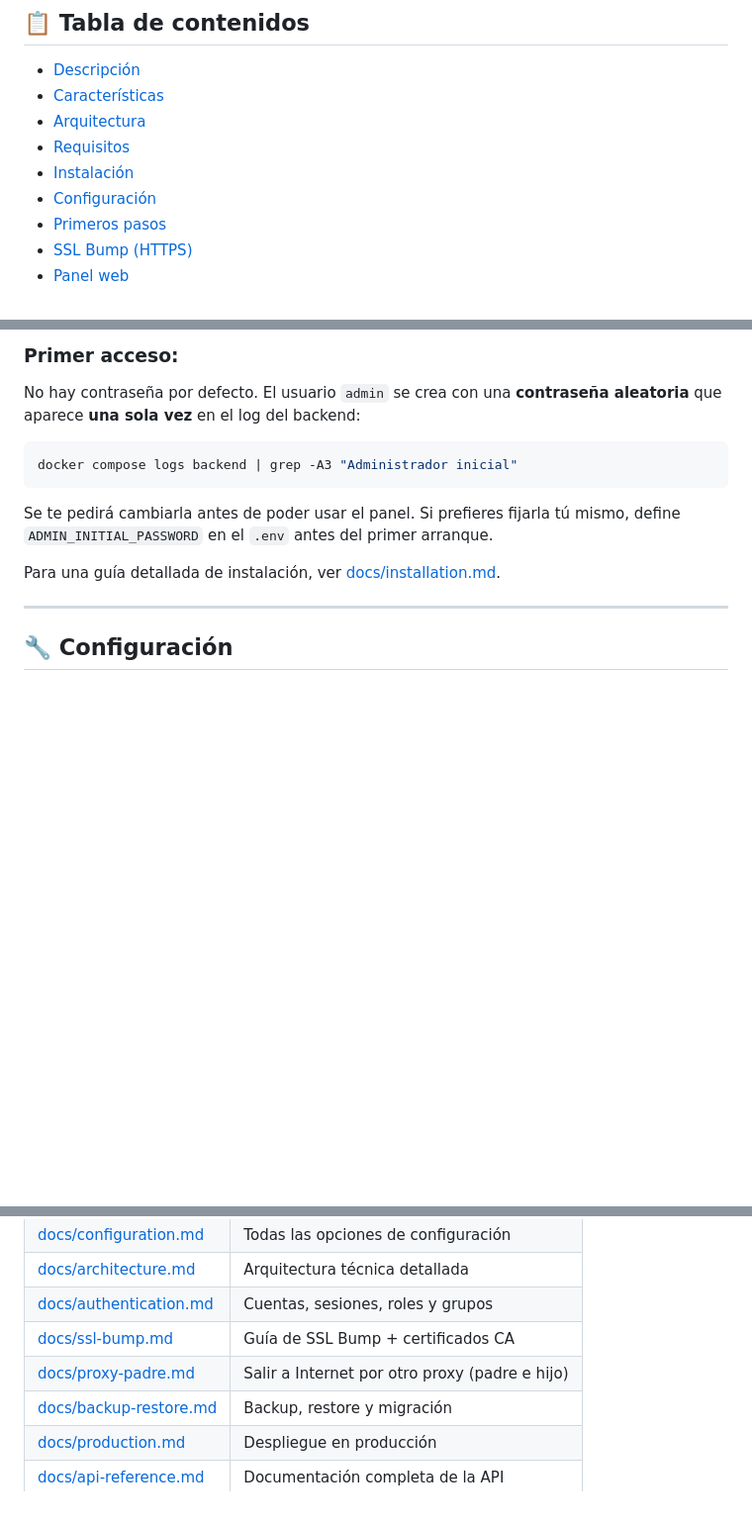
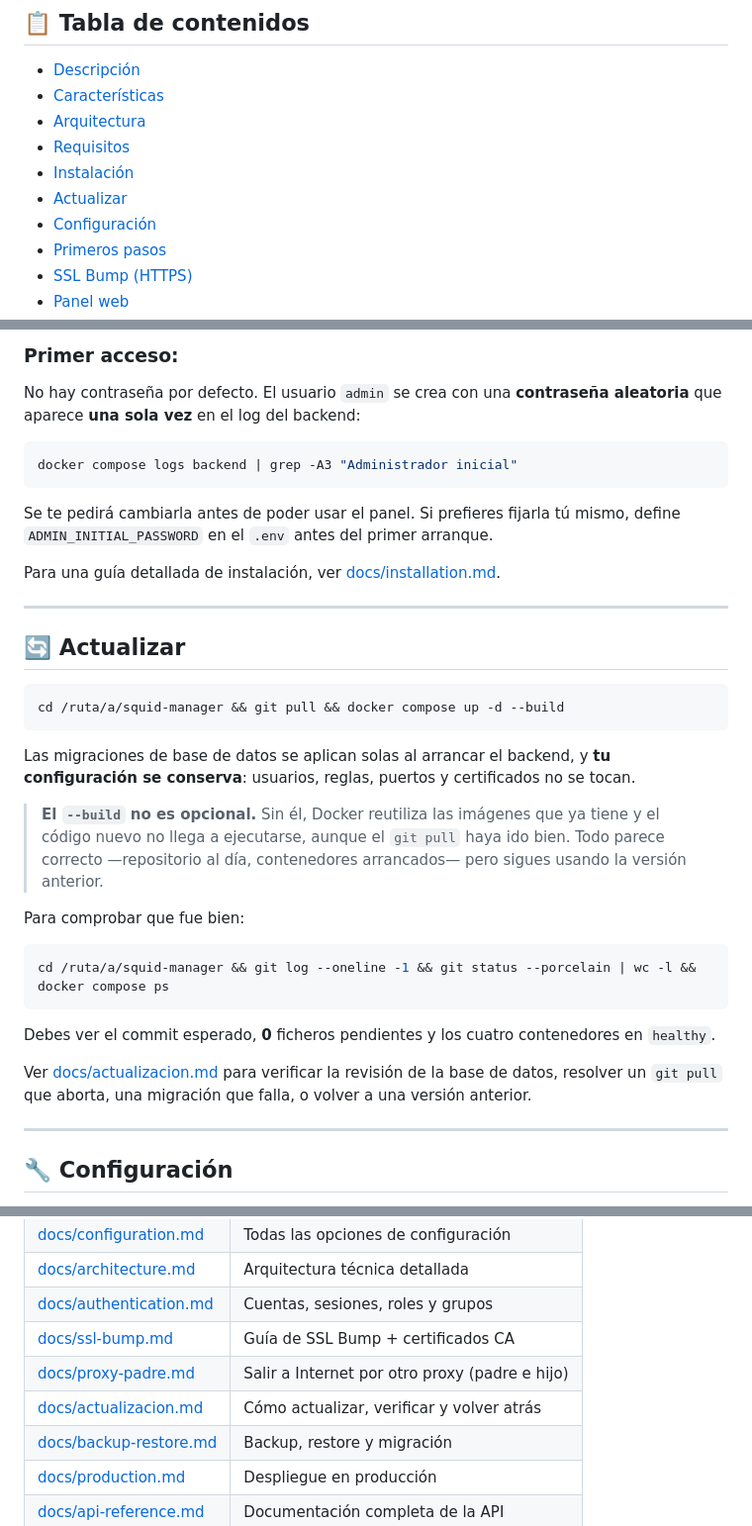
Before and after one commit to luislopezsanchez/squid-manager, a Markdown page: README.md, 3 parts joined by grey strips. Shown at 99% size. GitHub-like rendering; blank space fills up the shorter version.

````diff
--- a/README.md
+++ b/README.md
@@ -22,6 +22,7 @@
 - [Arquitectura](#-arquitectura)
 - [Requisitos](#-requisitos)
 - [Instalación](#-instalación)
+- [Actualizar](#-actualizar)
 - [Configuración](#-configuración)
 - [Primeros pasos](#-primeros-pasos)
 - [SSL Bump (HTTPS)](#-ssl-bump-https)
@@ -228,6 +229,36 @@ docker compose logs backend | grep -A3 "Administrador inicial"
 Se te pedirá cambiarla antes de poder usar el panel. Si prefieres fijarla tú mismo, define `ADMIN_INITIAL_PASSWORD` en el `.env` antes del primer arranque.
 
 Para una guía detallada de instalación, ver [docs/installation.md](docs/installation.md).
+
+---
+
+## 🔄 Actualizar
+
+```bash
+cd /ruta/a/squid-manager && git pull && docker compose up -d --build
+```
+
+Las migraciones de base de datos se aplican solas al arrancar el backend, y **tu
+configuración se conserva**: usuarios, reglas, puertos y certificados no se
+tocan.
+
+> **El `--build` no es opcional.** Sin él, Docker reutiliza las imágenes que ya
+> tiene y el código nuevo no llega a ejecutarse, aunque el `git pull` haya ido
+> bien. Todo parece correcto —repositorio al día, contenedores arrancados— pero
+> sigues usando la versión anterior.
+
+Para comprobar que fue bien:
+
+```bash
+cd /ruta/a/squid-manager && git log --oneline -1 && git status --porcelain | wc -l && docker compose ps
+```
+
+Debes ver el commit esperado, **0** ficheros pendientes y los cuatro
+contenedores en `healthy`.
+
+Ver [docs/actualizacion.md](docs/actualizacion.md) para verificar la revisión de
+la base de datos, resolver un `git pull` que aborta, una migración que falla, o
+volver a una versión anterior.
 
 ---
 
@@ -467,6 +498,7 @@ squid-manager/
 | [docs/authentication.md](docs/authentication.md) | Cuentas, sesiones, roles y grupos |
 | [docs/ssl-bump.md](docs/ssl-bump.md) | Guía de SSL Bump + certificados CA |
 | [docs/proxy-padre.md](docs/proxy-padre.md) | Salir a Internet por otro proxy (padre e hijo) |
+| [docs/actualizacion.md](docs/actualizacion.md) | Cómo actualizar, verificar y volver atrás |
 | [docs/backup-restore.md](docs/backup-restore.md) | Backup, restore y migración |
 | [docs/production.md](docs/production.md) | Despliegue en producción |
 | [docs/api-reference.md](docs/api-reference.md) | Documentación completa de la API |
````
Also changed, not shown: docs/actualizacion.md (added, +165 -0 lines).
